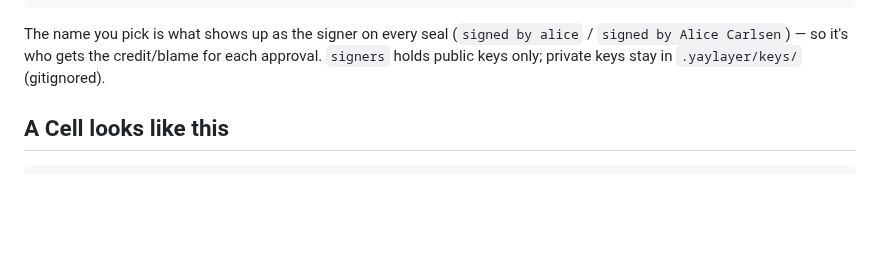
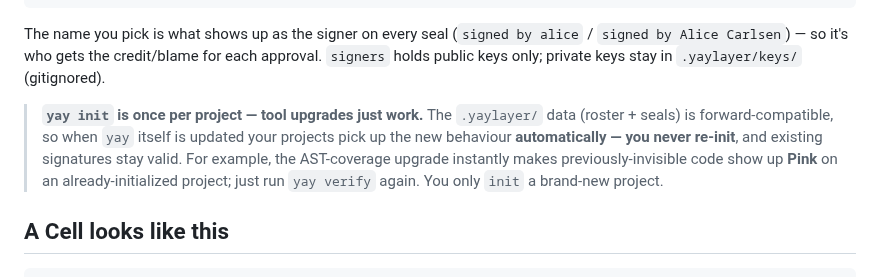
Before and after one commit to jonas-developer/yay-layer, a Markdown page: README.md, the part around the change. Rendered like a GitHub page; blank space fills up the shorter version.

Commit message:
README: clarify yay init is once per project — tool upgrades apply automatically, no re-init

````diff
--- a/README.md
+++ b/README.md
@@ -132,6 +132,8 @@ Each `yay keygen` adds you to the **roster** in `.yaylayer/config.json`. A name
 
 The name you pick is what shows up as the signer on every seal (`signed by alice` / `signed by Alice Carlsen`) — so it's who gets the credit/blame for each approval. `signers` holds public keys only; private keys stay in `.yaylayer/keys/` (gitignored).
 
+> **`yay init` is once per project — tool upgrades just work.** The `.yaylayer/` data (roster + seals) is forward-compatible, so when `yay` itself is updated your projects pick up the new behaviour **automatically — you never re-init**, and existing signatures stay valid. For example, the AST-coverage upgrade instantly makes previously-invisible code show up **Pink** on an already-initialized project; just run `yay verify` again. You only `init` a brand-new project.
+
 ## A Cell looks like this
 
 ```js
````
